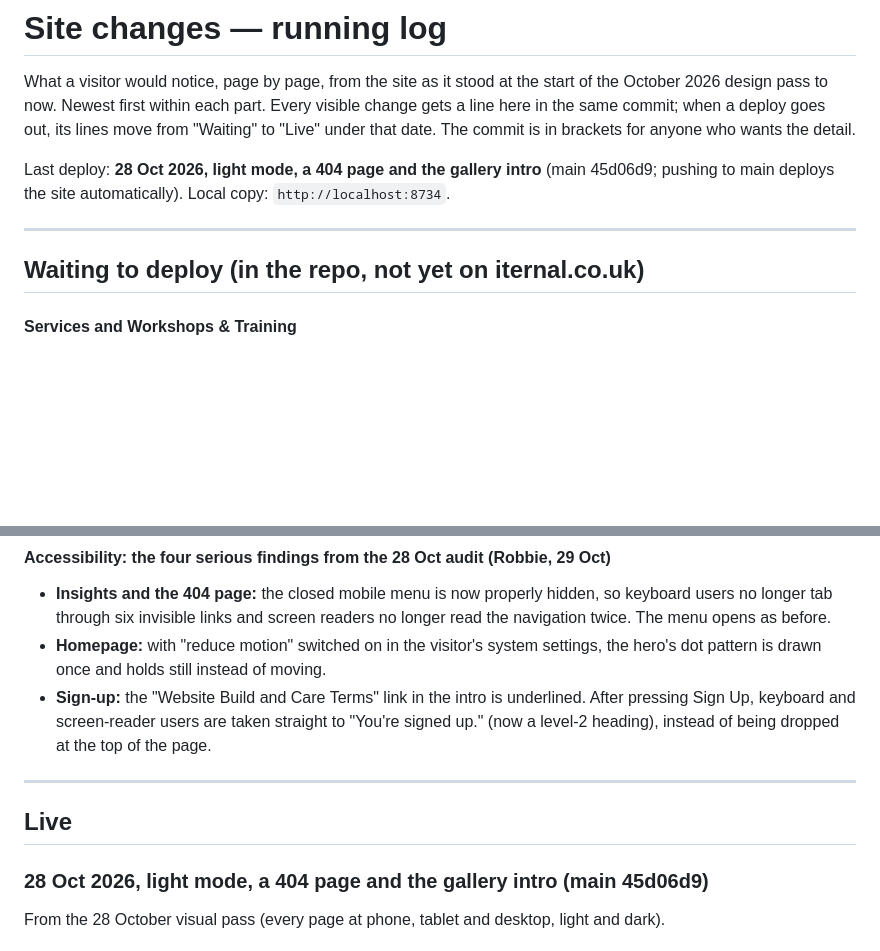
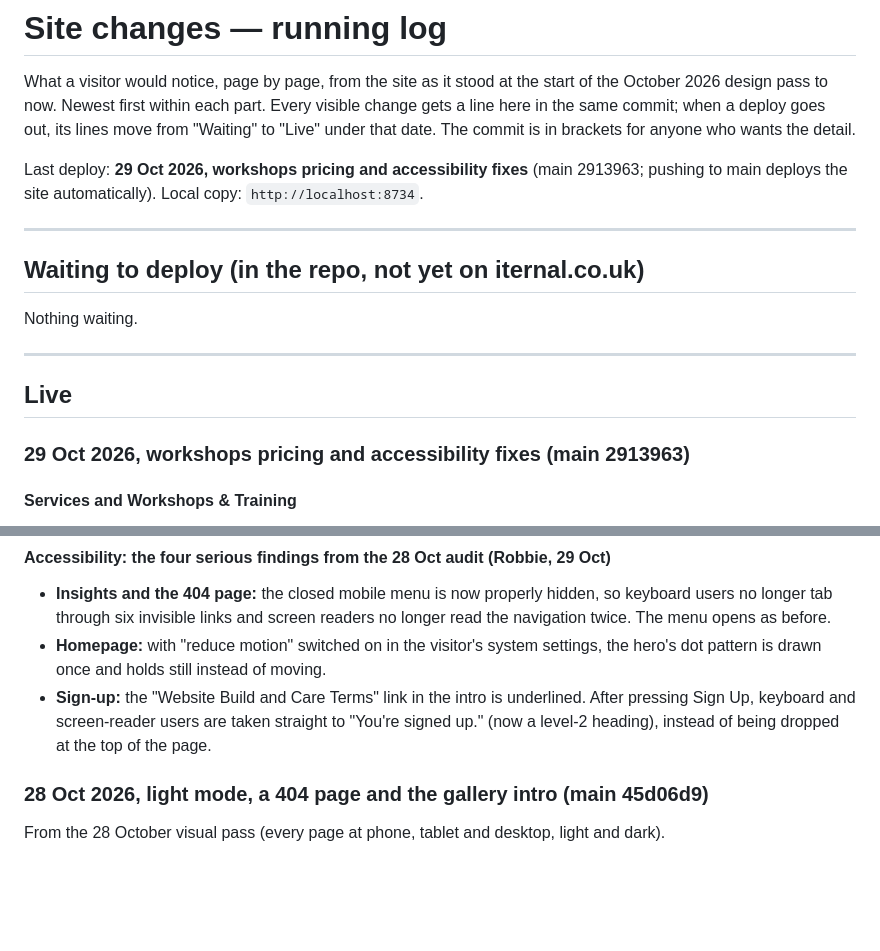
Before and after one commit to IternalEngineering/iternal-site, a Markdown page: SITE-CHANGES.md, 2 parts joined by grey strips. Drawn GitHub-style; blank space fills up the shorter version.

Commit message:
Site changes: 29 Oct workshops pricing and accessibility fixes are live
Co-Authored-By: Claude Opus 5.5 <noreply@anthropic.com>

```diff
--- a/SITE-CHANGES.md
+++ b/SITE-CHANGES.md
@@ -5,11 +5,19 @@ October 2026 design pass to now. Newest first within each part. Every visible ch
 a line here in the same commit; when a deploy goes out, its lines move from "Waiting" to
 "Live" under that date. The commit is in brackets for anyone who wants the detail.
 
-Last deploy: **28 Oct 2026, light mode, a 404 page and the gallery intro** (main 45d06d9; pushing to main deploys the site automatically). Local copy: `http://localhost:8734`.
+Last deploy: **29 Oct 2026, workshops pricing and accessibility fixes** (main 2913963; pushing to main deploys the site automatically). Local copy: `http://localhost:8734`.
 
 ---
 
 ## Waiting to deploy (in the repo, not yet on iternal.co.uk)
+
+Nothing waiting.
+
+---
+
+## Live
+
+### 29 Oct 2026, workshops pricing and accessibility fixes (main 2913963)
 
 #### Services and Workshops & Training
 - **Workshops are no longer described as fixed price** (Robbie, 28 Oct): the price line goes
@@ -26,10 +34,6 @@ Last deploy: **28 Oct 2026, light mode, a 404 page and the gallery intro** (main
 - **Sign-up:** the "Website Build and Care Terms" link in the intro is underlined. After
   pressing Sign Up, keyboard and screen-reader users are taken straight to "You're signed up."
   (now a level-2 heading), instead of being dropped at the top of the page.
-
----
-
-## Live
 
 ### 28 Oct 2026, light mode, a 404 page and the gallery intro (main 45d06d9)
 
```
